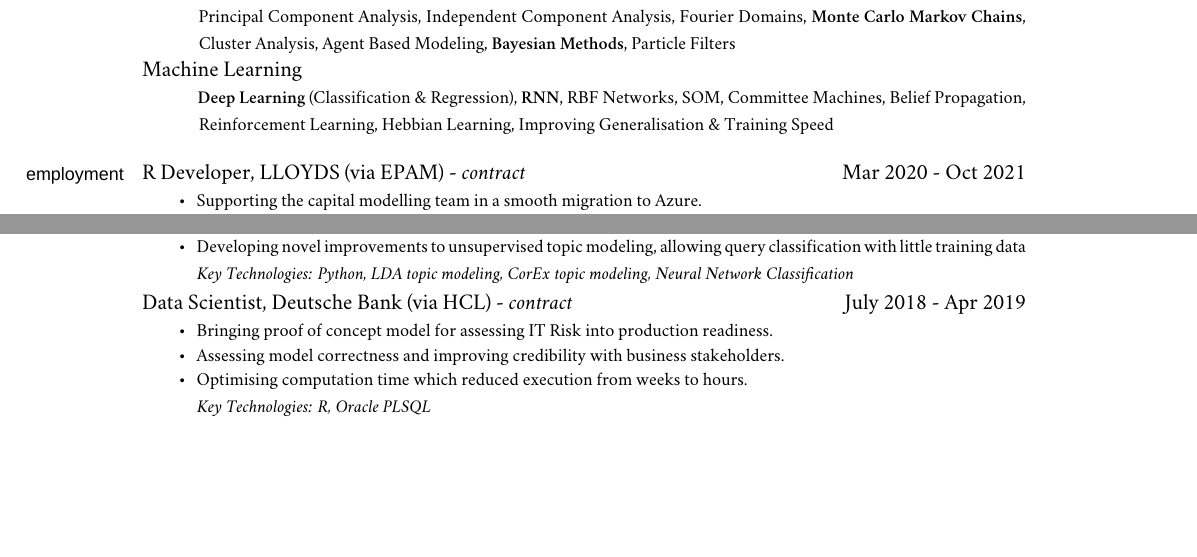
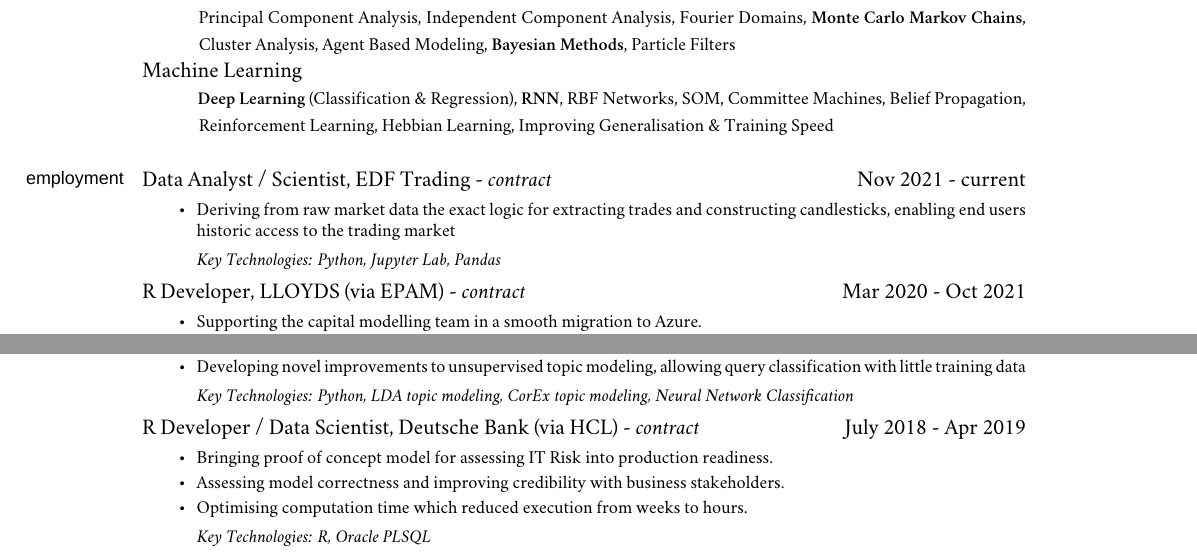
Before and after one commit to iceiony/CV, a LaTeX book (adrian-ionita.tex): two parts of page 1 of 3, joined at a grey line, cut so that both start at the same text, the shorter picture padded with empty space. Compiled offline with XeLaTeX; a missing font is replaced by an installed copy or a similar font; a LaTeX package or settings file that is missing is left out.

Commit message:
Add EDF Trading to job history

```diff
--- a/adrian-ionita.tex
+++ b/adrian-ionita.tex
@@ -182,6 +182,15 @@
 
 \normalsize
 \medskip
+\ind Data Analyst / Scientist, EDF Trading - \emph{contract} \hfill Nov 2021 - current
+\begin{itemize*}
+    \item Deriving from raw market data the exact logic for extracting trades and constructing candlesticks,
+        enabling end users historic access to the trading market
+\end{itemize*}
+\ind \hspace{0.35in} \footnotesize \emph{Key Technologies: Python, Jupyter Lab, Pandas}
+
+\normalsize
+\medskip
 \ind R Developer, LLOYDS (via EPAM) - \emph{contract} \hfill Mar 2020 - Oct 2021
 \begin{itemize*}
     \item Supporting the capital modelling team in a smooth migration to Azure.
@@ -216,7 +225,7 @@
 
 \normalsize
 \medskip
-\ind Data Scientist, Deutsche Bank (via HCL) - \emph{contract} \hfill July 2018 - Apr 2019
+\ind R Developer / Data Scientist, Deutsche Bank (via HCL) - \emph{contract} \hfill July 2018 - Apr 2019
 \begin{itemize*}
     \item Bringing proof of concept model for assessing IT Risk into production readiness.
     \item Assessing model correctness and improving credibility with business stakeholders.
```
Also changed, not shown: adrian-ionita.tex (13 more changed lines).
